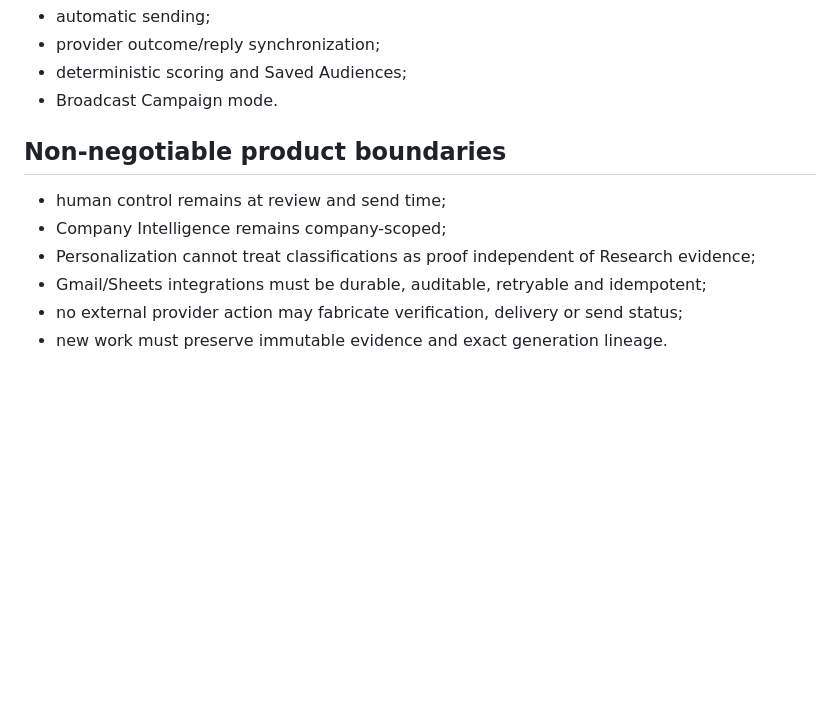
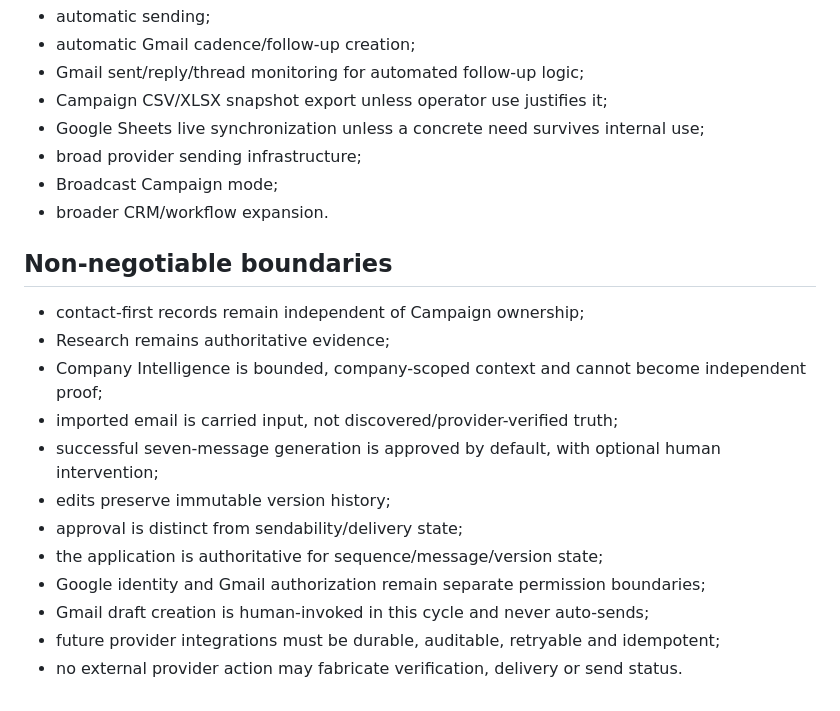
Before and after one commit to sahilaaron/vmr-outbound, a Markdown page: docs/NEXT_DELIVERY_MODEL.md, the part around one of its changes. GitHub-like rendering; blank space fills up the shorter version.

```diff
--- a/docs/NEXT_DELIVERY_MODEL.md
+++ b/docs/NEXT_DELIVERY_MODEL.md
@@ -100,13 +149,23 @@ The deployment foundation should include managed web/worker services, PostgreSQL
 - automatic sending;
-- provider outcome/reply synchronization;
-- deterministic scoring and Saved Audiences;
-- Broadcast Campaign mode.
+- automatic Gmail cadence/follow-up creation;
+- Gmail sent/reply/thread monitoring for automated follow-up logic;
+- Campaign CSV/XLSX snapshot export unless operator use justifies it;
+- Google Sheets live synchronization unless a concrete need survives internal use;
+- broad provider sending infrastructure;
+- Broadcast Campaign mode;
+- broader CRM/workflow expansion.
 
-## Non-negotiable product boundaries
+## Non-negotiable boundaries
 
-- human control remains at review and send time;
-- Company Intelligence remains company-scoped;
-- Personalization cannot treat classifications as proof independent of Research evidence;
-- Gmail/Sheets integrations must be durable, auditable, retryable and idempotent;
-- no external provider action may fabricate verification, delivery or send status;
-- new work must preserve immutable evidence and exact generation lineage.
+- contact-first records remain independent of Campaign ownership;
+- Research remains authoritative evidence;
+- Company Intelligence is bounded, company-scoped context and cannot become independent proof;
+- imported email is carried input, not discovered/provider-verified truth;
+- successful seven-message generation is approved by default, with optional human intervention;
+- edits preserve immutable version history;
+- approval is distinct from sendability/delivery state;
+- the application is authoritative for sequence/message/version state;
+- Google identity and Gmail authorization remain separate permission boundaries;
+- Gmail draft creation is human-invoked in this cycle and never auto-sends;
+- future provider integrations must be durable, auditable, retryable and idempotent;
+- no external provider action may fabricate verification, delivery or send status.
```
Also changed, not shown: other parts of docs/NEXT_DELIVERY_MODEL.md (+111 -62 lines).
